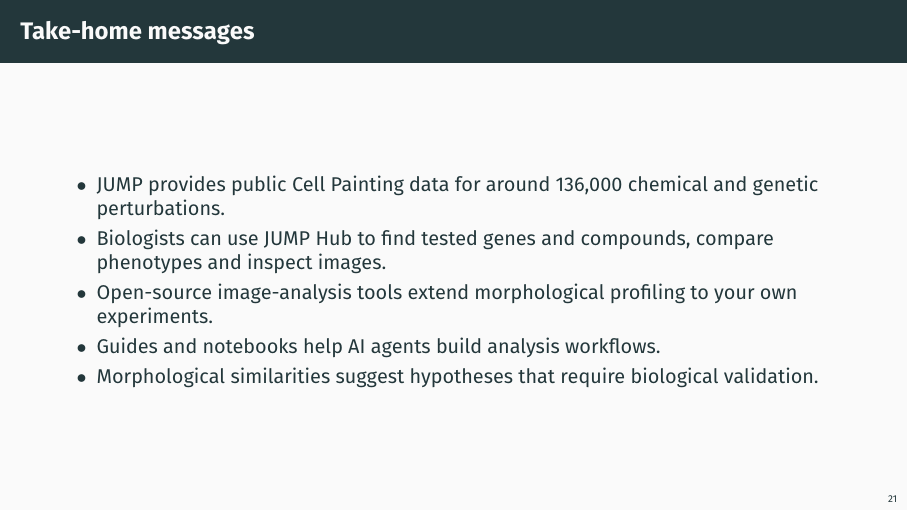
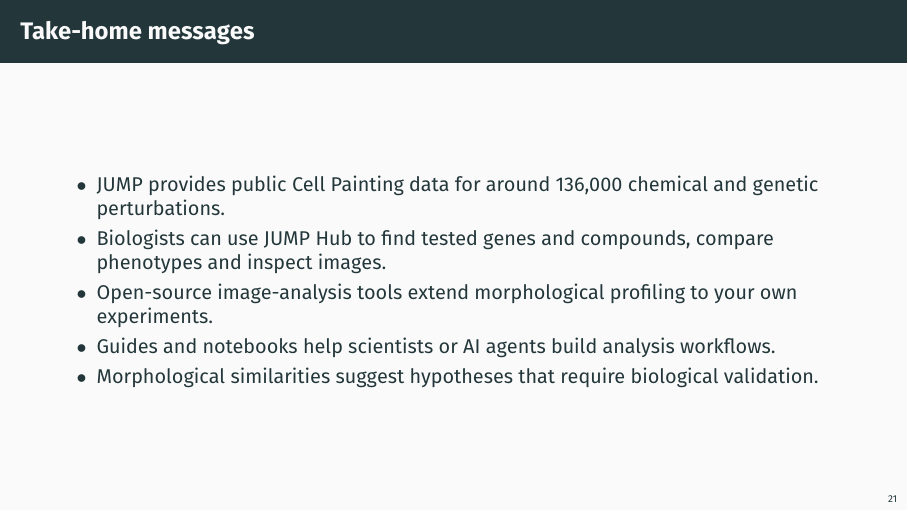
Before and after one commit to afermg/2026_10_21_faseb_jump_hub, LaTeX slides (slides.tex): page 22 of 28. Compiled offline with XeLaTeX.

Commit message:
Update published PDF with latest author take-home wording

```diff
--- a/slides.tex
+++ b/slides.tex
@@ -340,7 +340,7 @@ Unpublished data (preprint coming soon)
 \item JUMP provides public Cell Painting data for around 136,000 chemical and genetic perturbations.
 \item Biologists can use JUMP Hub to find tested genes and compounds, compare phenotypes and inspect images.
 \item Open-source image-analysis tools extend morphological profiling to your own experiments.
-\item Guides and notebooks help AI agents build analysis workflows.
+\item Guides and notebooks help scientists or AI agents build analysis workflows.
 \item Morphological similarities suggest hypotheses that require biological validation.
 \end{itemize}
 \end{frame}
```
Also changed, not shown: README.md, 2 other files.
